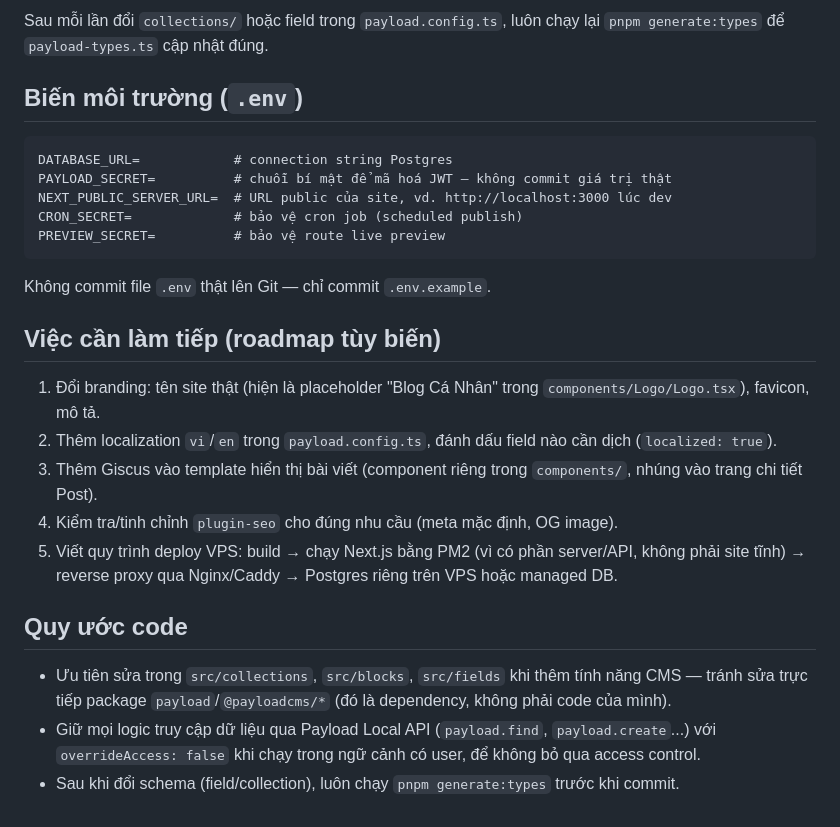
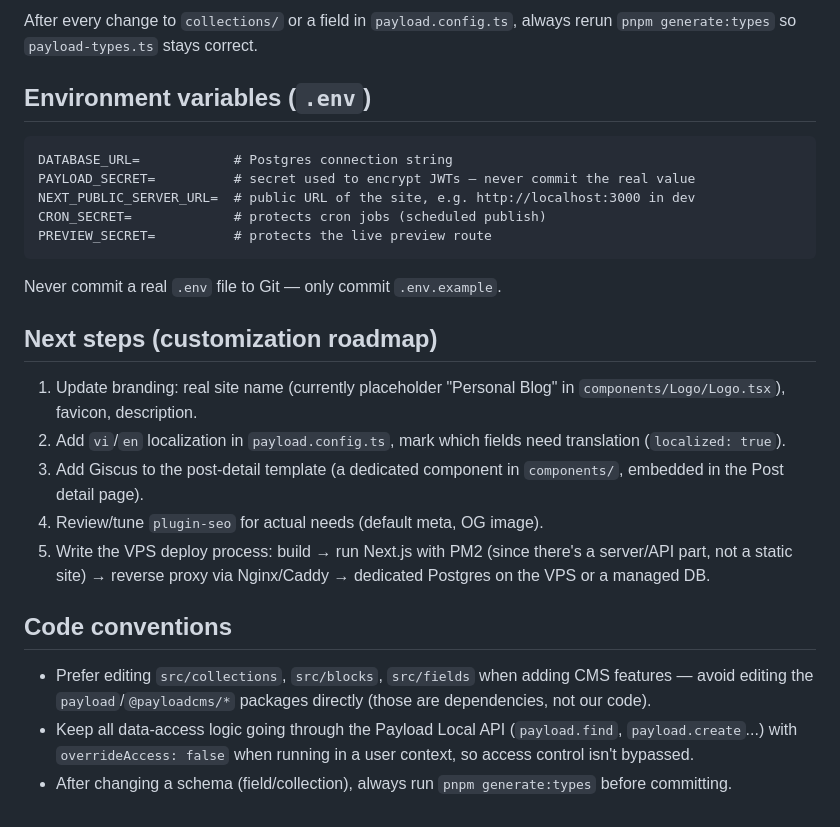
Before and after one commit to nhatquang-nguyen-129/website-blog-personal, a Markdown page: CLAUDE.md, the part around one of its changes. Drawn GitHub-style.

````diff
--- a/CLAUDE.md
+++ b/CLAUDE.md
@@ -68,29 +68,29 @@ pnpm lint:fix             # tự sửa lỗi lint
 ```
 
-Sau mỗi lần đổi `collections/` hoặc field trong `payload.config.ts`, luôn chạy lại `pnpm generate:types` để `payload-types.ts` cập nhật đúng.
+After every change to `collections/` or a field in `payload.config.ts`, always rerun `pnpm generate:types` so `payload-types.ts` stays correct.
 
-## Biến môi trường (`.env`)
+## Environment variables (`.env`)
 
 ```
-DATABASE_URL=            # connection string Postgres
-PAYLOAD_SECRET=          # chuỗi bí mật để mã hoá JWT — không commit giá trị thật
-NEXT_PUBLIC_SERVER_URL=  # URL public của site, vd. http://localhost:3000 lúc dev
-CRON_SECRET=             # bảo vệ cron job (scheduled publish)
-PREVIEW_SECRET=          # bảo vệ route live preview
+DATABASE_URL=            # Postgres connection string
+PAYLOAD_SECRET=          # secret used to encrypt JWTs — never commit the real value
+NEXT_PUBLIC_SERVER_URL=  # public URL of the site, e.g. http://localhost:3000 in dev
+CRON_SECRET=             # protects cron jobs (scheduled publish)
+PREVIEW_SECRET=          # protects the live preview route
 ```
 
-Không commit file `.env` thật lên Git — chỉ commit `.env.example`.
+Never commit a real `.env` file to Git — only commit `.env.example`.
 
-## Việc cần làm tiếp (roadmap tùy biến)
+## Next steps (customization roadmap)
 
-1. Đổi branding: tên site thật (hiện là placeholder "Blog Cá Nhân" trong `components/Logo/Logo.tsx`), favicon, mô tả.
-2. Thêm localization `vi`/`en` trong `payload.config.ts`, đánh dấu field nào cần dịch (`localized: true`).
-3. Thêm Giscus vào template hiển thị bài viết (component riêng trong `components/`, nhúng vào trang chi tiết Post).
-4. Kiểm tra/tinh chỉnh `plugin-seo` cho đúng nhu cầu (meta mặc định, OG image).
-5. Viết quy trình deploy VPS: build → chạy Next.js bằng PM2 (vì có phần server/API, không phải site tĩnh) → reverse proxy qua Nginx/Caddy → Postgres riêng trên VPS hoặc managed DB.
+1. Update branding: real site name (currently placeholder "Personal Blog" in `components/Logo/Logo.tsx`), favicon, description.
+2. Add `vi`/`en` localization in `payload.config.ts`, mark which fields need translation (`localized: true`).
+3. Add Giscus to the post-detail template (a dedicated component in `components/`, embedded in the Post detail page).
+4. Review/tune `plugin-seo` for actual needs (default meta, OG image).
+5. Write the VPS deploy process: build → run Next.js with PM2 (since there's a server/API part, not a static site) → reverse proxy via Nginx/Caddy → dedicated Postgres on the VPS or a managed DB.
 
-## Quy ước code
+## Code conventions
 
-- Ưu tiên sửa trong `src/collections`, `src/blocks`, `src/fields` khi thêm tính năng CMS — tránh sửa trực tiếp package `payload`/`@payloadcms/*` (đó là dependency, không phải code của mình).
-- Giữ mọi logic truy cập dữ liệu qua Payload Local API (`payload.find`, `payload.create`...) với `overrideAccess: false` khi chạy trong ngữ cảnh có user, để không bỏ qua access control.
-- Sau khi đổi schema (field/collection), luôn chạy `pnpm generate:types` trước khi commit.
+- Prefer editing `src/collections`, `src/blocks`, `src/fields` when adding CMS features — avoid editing the `payload`/`@payloadcms/*` packages directly (those are dependencies, not our code).
+- Keep all data-access logic going through the Payload Local API (`payload.find`, `payload.create`...) with `overrideAccess: false` when running in a user context, so access control isn't bypassed.
+- After changing a schema (field/collection), always run `pnpm generate:types` before committing.
````
Also changed, not shown: other parts of CLAUDE.md (+39 -39 lines).
